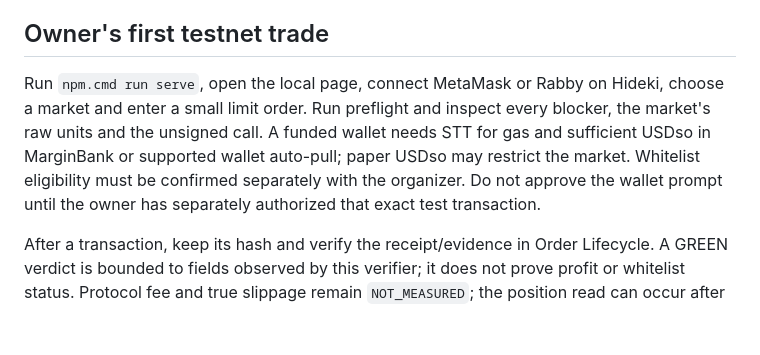
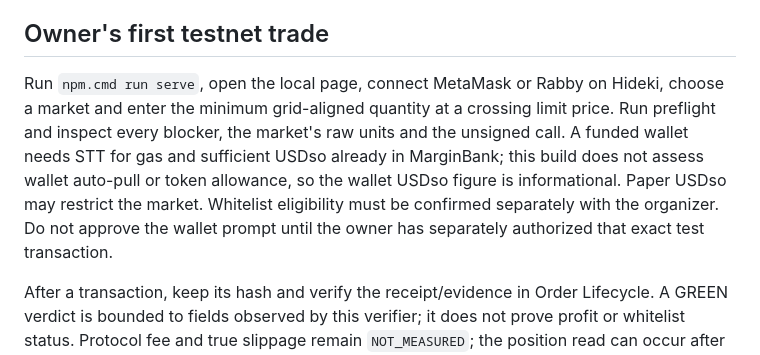
Before and after one commit to chapaevv123/perp-canary, a Markdown page: docs/m2-wallet.md, the part around the change. GitHub-like rendering; blank space fills up the shorter version.

Commit message:
Clarify prefunded margin requirement for M2

```diff
--- a/docs/m2-wallet.md
+++ b/docs/m2-wallet.md
@@ -14,7 +14,7 @@ The SDK's `placePerpOrder` send verb exists but is not called by this build. Its
 
 ## Owner's first testnet trade
 
-Run `npm.cmd run serve`, open the local page, connect MetaMask or Rabby on Hideki, choose a market and enter a small limit order. Run preflight and inspect every blocker, the market's raw units and the unsigned call. A funded wallet needs STT for gas and sufficient USDso in MarginBank or supported wallet auto-pull; paper USDso may restrict the market. Whitelist eligibility must be confirmed separately with the organizer. Do not approve the wallet prompt until the owner has separately authorized that exact test transaction.
+Run `npm.cmd run serve`, open the local page, connect MetaMask or Rabby on Hideki, choose a market and enter the minimum grid-aligned quantity at a crossing limit price. Run preflight and inspect every blocker, the market's raw units and the unsigned call. A funded wallet needs STT for gas and sufficient USDso already in MarginBank; this build does not assess wallet auto-pull or token allowance, so the wallet USDso figure is informational. Paper USDso may restrict the market. Whitelist eligibility must be confirmed separately with the organizer. Do not approve the wallet prompt until the owner has separately authorized that exact test transaction.
 
 After a transaction, keep its hash and verify the receipt/evidence in Order Lifecycle. A GREEN verdict is bounded to fields observed by this verifier; it does not prove profit or whitelist status. Protocol fee and true slippage remain `NOT_MEASURED`; the position read can occur after the receipt block.
 
```
